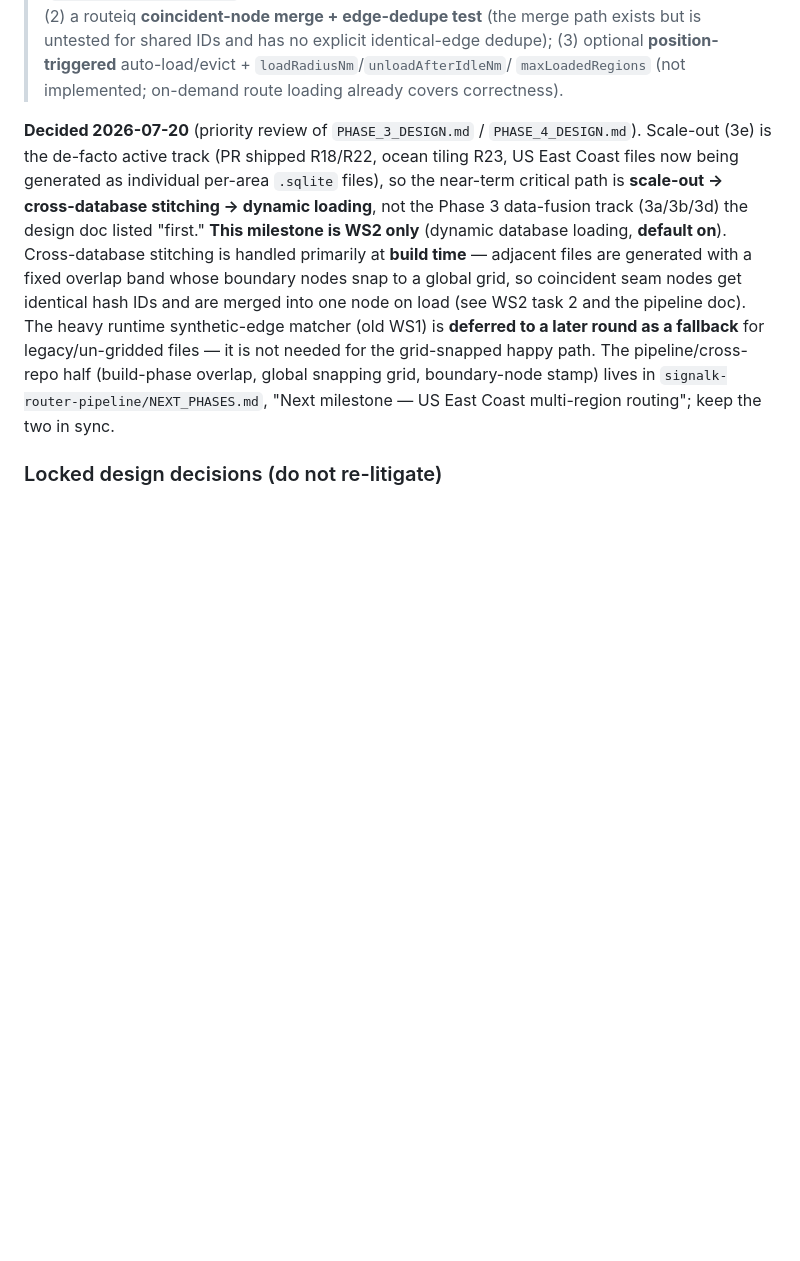
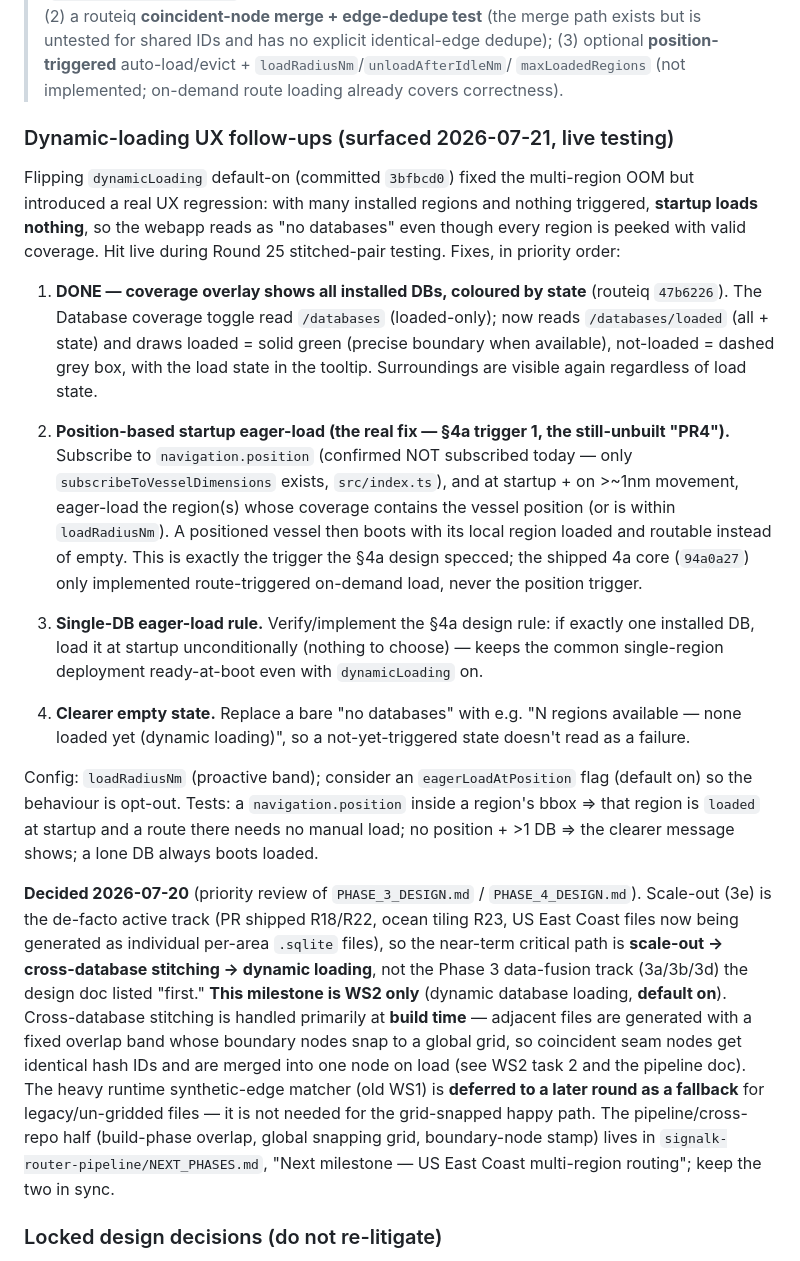
Before and after one commit to marcelrv/signalk-routeiq, a Markdown page: ROUTEIQ_NEXT_PHASES.md, the part around the change. Drawn GitHub-style; blank space fills up the shorter version.

Commit message:
Document dynamic-loading UX follow-ups (position eager-load, empty-state)
Signed-off-by: Marcel Verpaalen <marcel@verpaalen.com>

```diff
--- a/ROUTEIQ_NEXT_PHASES.md
+++ b/ROUTEIQ_NEXT_PHASES.md
@@ -40,6 +40,47 @@ repos' file lists — and open editor tabs — aren't identically named; now
 > **position-triggered** auto-load/evict + `loadRadiusNm`/`unloadAfterIdleNm`/
 > `maxLoadedRegions` (not implemented; on-demand route loading already
 > covers correctness).
+
+### Dynamic-loading UX follow-ups (surfaced 2026-07-21, live testing)
+
+Flipping `dynamicLoading` default-on (committed `3bfbcd0`) fixed the
+multi-region OOM but introduced a real UX regression: with many installed
+regions and nothing triggered, **startup loads nothing**, so the webapp
+reads as "no databases" even though every region is peeked with valid
+coverage. Hit live during Round 25 stitched-pair testing. Fixes, in
+priority order:
+
+1. **DONE — coverage overlay shows all installed DBs, coloured by state**
+   (routeiq `47b6226`). The Database coverage toggle read `/databases`
+   (loaded-only); now reads `/databases/loaded` (all + state) and draws
+   loaded = solid green (precise boundary when available), not-loaded =
+   dashed grey box, with the load state in the tooltip. Surroundings are
+   visible again regardless of load state.
+
+2. **Position-based startup eager-load (the real fix — §4a trigger 1, the
+   still-unbuilt "PR4").** Subscribe to `navigation.position` (confirmed NOT
+   subscribed today — only `subscribeToVesselDimensions` exists,
+   `src/index.ts`), and at startup + on >~1nm movement, eager-load the
+   region(s) whose coverage contains the vessel position (or is within
+   `loadRadiusNm`). A positioned vessel then boots with its local region
+   loaded and routable instead of empty. This is exactly the trigger the
+   §4a design specced; the shipped 4a core (`94a0a27`) only implemented
+   route-triggered on-demand load, never the position trigger.
+
+3. **Single-DB eager-load rule.** Verify/implement the §4a design rule: if
+   exactly one installed DB, load it at startup unconditionally (nothing to
+   choose) — keeps the common single-region deployment ready-at-boot even
+   with `dynamicLoading` on.
+
+4. **Clearer empty state.** Replace a bare "no databases" with e.g.
+   "N regions available — none loaded yet (dynamic loading)", so a
+   not-yet-triggered state doesn't read as a failure.
+
+Config: `loadRadiusNm` (proactive band); consider an `eagerLoadAtPosition`
+flag (default on) so the behaviour is opt-out. Tests: a `navigation.position`
+inside a region's bbox ⇒ that region is `loaded` at startup and a route
+there needs no manual load; no position + >1 DB ⇒ the clearer message
+shows; a lone DB always boots loaded.
 
 **Decided 2026-07-20** (priority review of `PHASE_3_DESIGN.md` /
 `PHASE_4_DESIGN.md`). Scale-out (3e) is the de-facto active track (PR
```
